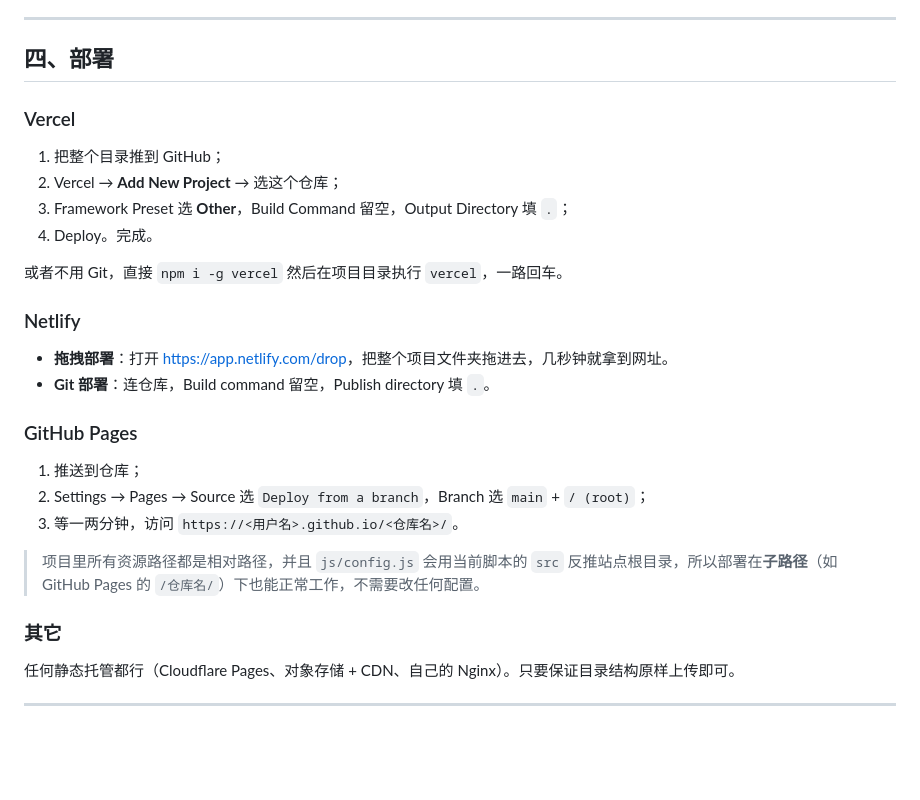
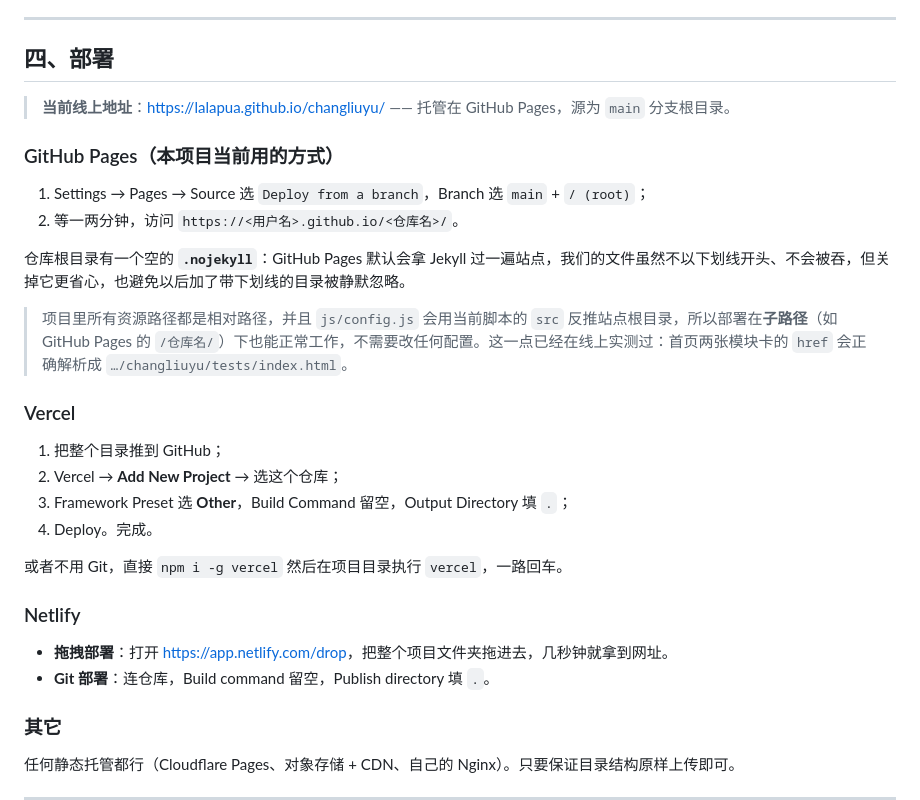
Before and after one commit to Lalapua/changliuyu, a Markdown page: README.md, the part around the change. Rendered like a GitHub page; blank space fills up the shorter version.

Commit message:
docs: README 补上线上地址与 .nojekyll 说明

```diff
--- a/README.md
+++ b/README.md
@@ -110,6 +110,17 @@ npx serve .
 
 ## 四、部署
 
+> **当前线上地址**：<https://lalapua.github.io/changliuyu/> —— 托管在 GitHub Pages，源为 `main` 分支根目录。
+
+### GitHub Pages（本项目当前用的方式）
+
+1. Settings → Pages → Source 选 `Deploy from a branch`，Branch 选 `main` + `/ (root)`；
+2. 等一两分钟，访问 `https://<用户名>.github.io/<仓库名>/`。
+
+仓库根目录有一个空的 **`.nojekyll`**：GitHub Pages 默认会拿 Jekyll 过一遍站点，我们的文件虽然不以下划线开头、不会被吞，但关掉它更省心，也避免以后加了带下划线的目录被静默忽略。
+
+> 项目里所有资源路径都是相对路径，并且 `js/config.js` 会用当前脚本的 `src` 反推站点根目录，所以部署在**子路径**（如 GitHub Pages 的 `/仓库名/`）下也能正常工作，不需要改任何配置。这一点已经在线上实测过：首页两张模块卡的 `href` 会正确解析成 `…/changliuyu/tests/index.html`。
+
 ### Vercel
 
 1. 把整个目录推到 GitHub；
@@ -123,14 +134,6 @@ npx serve .
 
 - **拖拽部署**：打开 <https://app.netlify.com/drop>，把整个项目文件夹拖进去，几秒钟就拿到网址。
 - **Git 部署**：连仓库，Build command 留空，Publish directory 填 `.`。
-
-### GitHub Pages
-
-1. 推送到仓库；
-2. Settings → Pages → Source 选 `Deploy from a branch`，Branch 选 `main` + `/ (root)`；
-3. 等一两分钟，访问 `https://<用户名>.github.io/<仓库名>/`。
-
-> 项目里所有资源路径都是相对路径，并且 `js/config.js` 会用当前脚本的 `src` 反推站点根目录，所以部署在**子路径**（如 GitHub Pages 的 `/仓库名/`）下也能正常工作，不需要改任何配置。
 
 ### 其它
 
```
